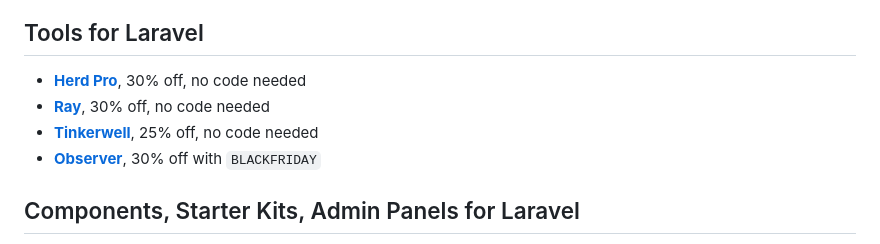
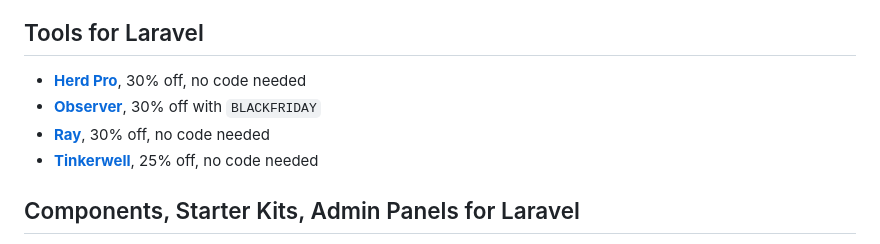
Before and after one commit to pxlrbt/denniskoch.dev, a Markdown page: articles/2025-11-18-laravel-black-friday-deals-2025.md, the part around the change. GitHub-like rendering.

Commit message:
BF25 update

```diff
--- a/articles/2025-11-18-laravel-black-friday-deals-2025.md
+++ b/articles/2025-11-18-laravel-black-friday-deals-2025.md
@@ -29,9 +29,9 @@ Black Friday is just around the corner (28th November), and I'm working on a col
 ## Tools for Laravel
 
 - **[Herd Pro](https://herd.laravel.com/?ref=denniskoch.dev#plans)**, 30% off, no code needed
+- **[Observer](https://observer.dev?ref=denniskoch.dev)**, 30% off with `BLACKFRIDAY`
 - **[Ray](https://spatie.be/products/ray?ref=denniskoch.dev)**, 30% off, no code needed
 - **[Tinkerwell](https://tinkerwell.app/#pricing?ref=denniskoch.dev)**, 25% off, no code needed
-- **[Observer](https://observer.dev?ref=denniskoch.dev)**, 30% off with `BLACKFRIDAY`
 
 ## Components, Starter Kits, Admin Panels for Laravel
 
```
